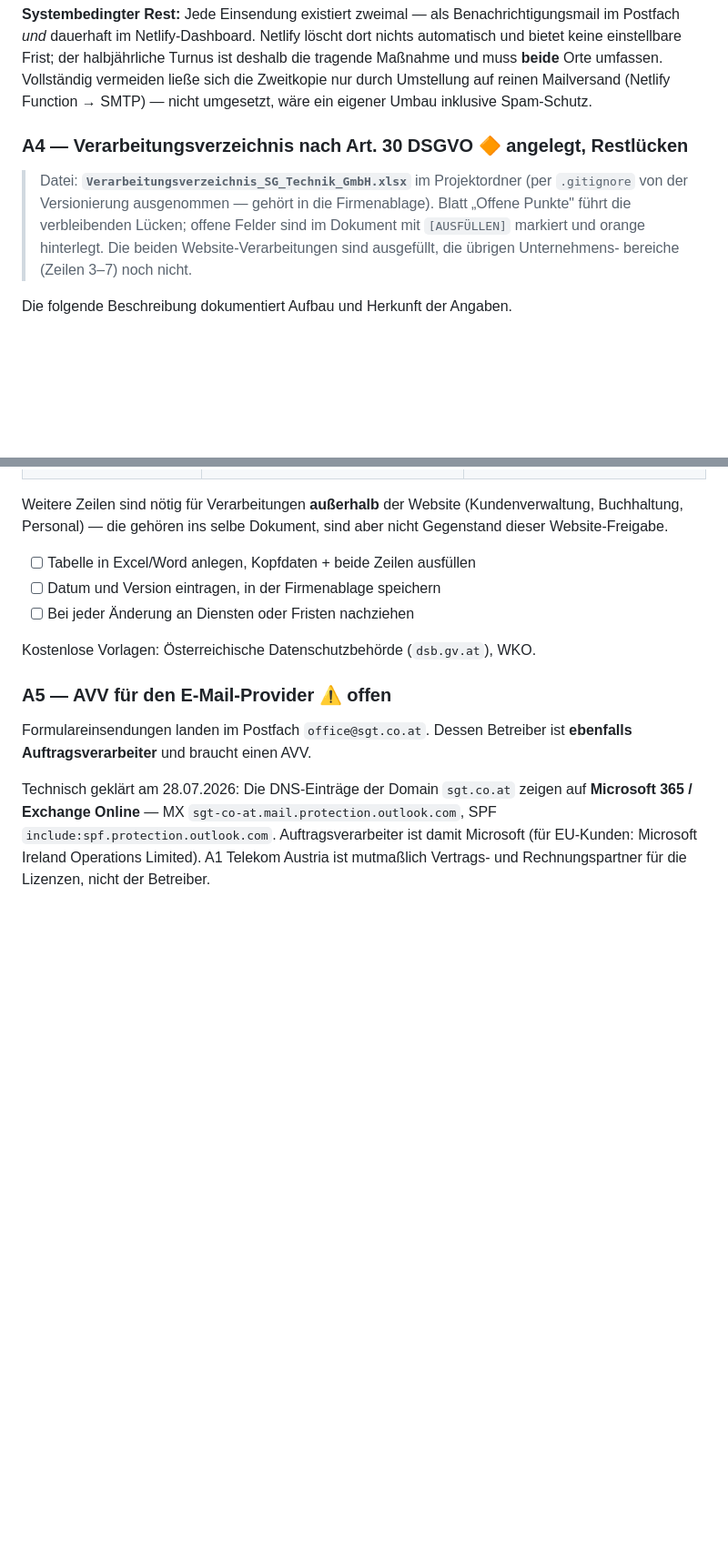
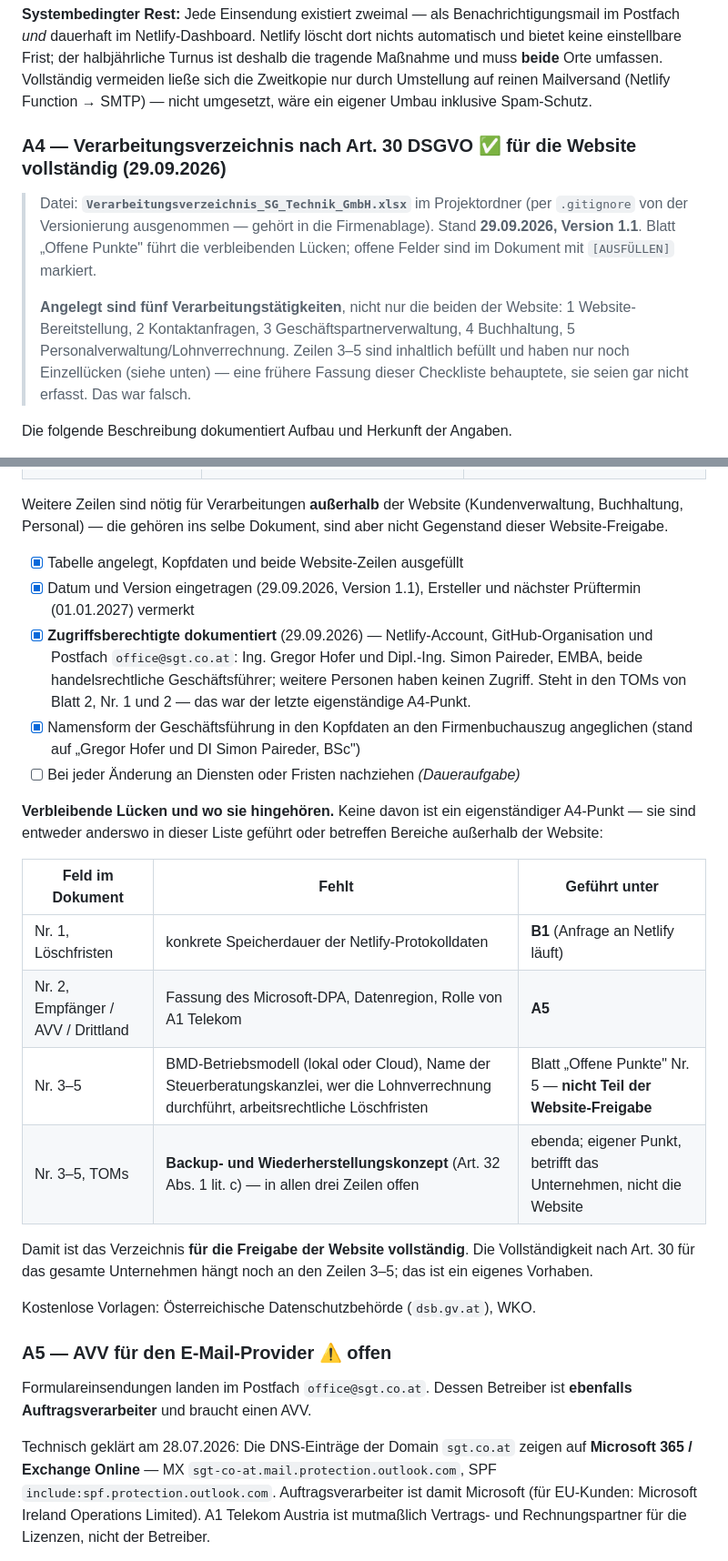
Before and after one commit to Error6669/Website-SG-Technik, a Markdown page: PRIVACY-CHECKLIST.md, 2 parts joined by grey strips. Shown at 91% size. Drawn GitHub-style; blank space fills up the shorter version.

Commit message:
Datenschutz A4: Zugriffsberechtigte dokumentiert, Verzeichnis auf 1.1
Verarbeitungsverzeichnis (Version 1.1, 29.09.2026) aktualisiert -- die
Datei liegt per .gitignore ausserhalb der Versionierung, dieser Commit
haelt nur den Stand in der Checkliste fest:

- Zugriffsberechtigte in den TOMs von Blatt 2, Nr. 1 und 2 eingetragen:
  Netlify-Account, GitHub-Organisation und office@sgt.co.at sind auf die
  beiden handelsrechtlichen Geschaeftsfuehrer beschraenkt. Das war der
  letzte eigenstaendige A4-Punkt (Art. 32 DSGVO).
- Namensform der Geschaeftsfuehrung in den Kopfdaten an den
  Firmenbuchauszug angeglichen, wie zuvor schon in A1.
- Blatt "Offene Punkte": Nr. 3, 4, 6, 7 und 9 mit Datum abgehakt.

Korrektur an der Checkliste selbst: sie behauptete, die uebrigen
Unternehmensbereiche (Zeilen 3-7) seien nicht erfasst. Tatsaechlich sind
fuenf Verarbeitungstaetigkeiten angelegt, darunter Geschaeftspartner-
verwaltung, Buchhaltung und Personalverwaltung; dort fehlen nur noch
Einzelfelder. Die verbleibenden Luecken sind jetzt einzeln aufgefuehrt
und ihrem zustaendigen Punkt zugeordnet (A5, B1 oder ausserhalb der
Website-Freigabe) statt pauschal als A4-Restluecke zu gelten.

Dabei neu aufgefallen: in den Zeilen 3-5 fehlt durchgaengig das Backup-
und Wiederherstellungskonzept nach Art. 32 Abs. 1 lit. c. Betrifft das
Unternehmen, nicht die Website; als eigener Punkt vermerkt.

Co-Authored-By: Claude Opus 5 <noreply@anthropic.com>

```diff
--- a/PRIVACY-CHECKLIST.md
+++ b/PRIVACY-CHECKLIST.md
@@ -74,14 +74,18 @@ umfassen. Vollständig vermeiden ließe sich die Zweitkopie nur durch Umstellung
 auf reinen Mailversand (Netlify Function → SMTP) — nicht umgesetzt, wäre ein
 eigener Umbau inklusive Spam-Schutz.
 
-### A4 — Verarbeitungsverzeichnis nach Art. 30 DSGVO 🔶 angelegt, Restlücken
+### A4 — Verarbeitungsverzeichnis nach Art. 30 DSGVO ✅ für die Website vollständig (29.09.2026)
 
 > Datei: **`Verarbeitungsverzeichnis_SG_Technik_GmbH.xlsx`** im Projektordner
 > (per `.gitignore` von der Versionierung ausgenommen — gehört in die Firmenablage).
-> Blatt „Offene Punkte" führt die verbleibenden Lücken; offene Felder sind im
-> Dokument mit `[AUSFÜLLEN]` markiert und orange hinterlegt.
-> Die beiden Website-Verarbeitungen sind ausgefüllt, die übrigen Unternehmens-
-> bereiche (Zeilen 3–7) noch nicht.
+> Stand **29.09.2026, Version 1.1**. Blatt „Offene Punkte" führt die verbleibenden
+> Lücken; offene Felder sind im Dokument mit `[AUSFÜLLEN]` markiert.
+>
+> **Angelegt sind fünf Verarbeitungstätigkeiten**, nicht nur die beiden der Website:
+> 1 Website-Bereitstellung, 2 Kontaktanfragen, 3 Geschäftspartnerverwaltung,
+> 4 Buchhaltung, 5 Personalverwaltung/Lohnverrechnung. Zeilen 3–5 sind inhaltlich
+> befüllt und haben nur noch Einzellücken (siehe unten) — eine frühere Fassung
+> dieser Checkliste behauptete, sie seien gar nicht erfasst. Das war falsch.
 
 Die folgende Beschreibung dokumentiert Aufbau und Herkunft der Angaben.
 
@@ -111,9 +115,32 @@ Weitere Zeilen sind nötig für Verarbeitungen **außerhalb** der Website
 (Kundenverwaltung, Buchhaltung, Personal) — die gehören ins selbe Dokument, sind
 aber nicht Gegenstand dieser Website-Freigabe.
 
-- [ ] Tabelle in Excel/Word anlegen, Kopfdaten + beide Zeilen ausfüllen
-- [ ] Datum und Version eintragen, in der Firmenablage speichern
-- [ ] Bei jeder Änderung an Diensten oder Fristen nachziehen
+- [x] Tabelle angelegt, Kopfdaten und beide Website-Zeilen ausgefüllt
+- [x] Datum und Version eingetragen (29.09.2026, Version 1.1), Ersteller und
+      nächster Prüftermin (01.01.2027) vermerkt
+- [x] **Zugriffsberechtigte dokumentiert** (29.09.2026) — Netlify-Account,
+      GitHub-Organisation und Postfach `office@sgt.co.at`: Ing. Gregor Hofer und
+      Dipl.-Ing. Simon Paireder, EMBA, beide handelsrechtliche Geschäftsführer;
+      weitere Personen haben keinen Zugriff. Steht in den TOMs von Blatt 2, Nr. 1
+      und 2 — das war der letzte eigenständige A4-Punkt.
+- [x] Namensform der Geschäftsführung in den Kopfdaten an den Firmenbuchauszug
+      angeglichen (stand auf „Gregor Hofer und DI Simon Paireder, BSc")
+- [ ] Bei jeder Änderung an Diensten oder Fristen nachziehen *(Daueraufgabe)*
+
+**Verbleibende Lücken und wo sie hingehören.** Keine davon ist ein eigenständiger
+A4-Punkt — sie sind entweder anderswo in dieser Liste geführt oder betreffen
+Bereiche außerhalb der Website:
+
+| Feld im Dokument | Fehlt | Geführt unter |
+|---|---|---|
+| Nr. 1, Löschfristen | konkrete Speicherdauer der Netlify-Protokolldaten | **B1** (Anfrage an Netlify läuft) |
+| Nr. 2, Empfänger / AVV / Drittland | Fassung des Microsoft-DPA, Datenregion, Rolle von A1 Telekom | **A5** |
+| Nr. 3–5 | BMD-Betriebsmodell (lokal oder Cloud), Name der Steuerberatungskanzlei, wer die Lohnverrechnung durchführt, arbeitsrechtliche Löschfristen | Blatt „Offene Punkte" Nr. 5 — **nicht Teil der Website-Freigabe** |
+| Nr. 3–5, TOMs | **Backup- und Wiederherstellungskonzept** (Art. 32 Abs. 1 lit. c) — in allen drei Zeilen offen | ebenda; eigener Punkt, betrifft das Unternehmen, nicht die Website |
+
+Damit ist das Verzeichnis **für die Freigabe der Website vollständig**. Die
+Vollständigkeit nach Art. 30 für das gesamte Unternehmen hängt noch an den
+Zeilen 3–5; das ist ein eigenes Vorhaben.
 
 Kostenlose Vorlagen: Österreichische Datenschutzbehörde (`dsb.gv.at`), WKO.
 
```
